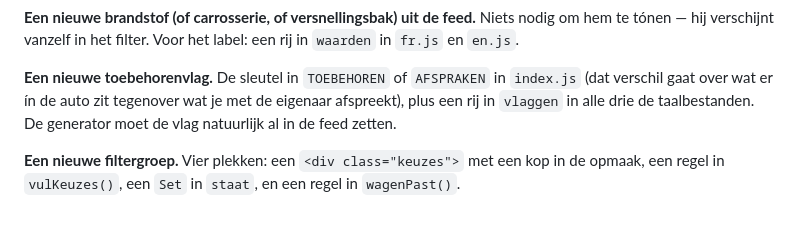
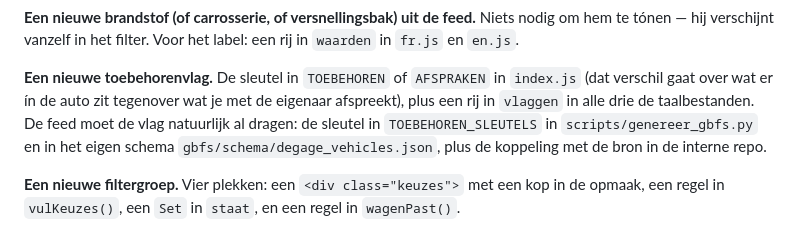
Before and after one commit to Degagemain/degage-deelautokaart-gbfs, a Markdown page: TECHNIEK.md, the part around the change. GitHub-like rendering.

Commit message:
TECHNIEK: waar een nieuwe toebehorenvlag in de feed moet
Co-Authored-By: Claude Opus 5.5 <noreply@anthropic.com>

```diff
--- a/TECHNIEK.md
+++ b/TECHNIEK.md
@@ -528,8 +528,10 @@ hem te tónen — hij verschijnt vanzelf in het filter. Voor het label: een rij
 
 **Een nieuwe toebehorenvlag.** De sleutel in `TOEBEHOREN` of `AFSPRAKEN` in `index.js` (dat
 verschil gaat over wat er ín de auto zit tegenover wat je met de eigenaar afspreekt), plus
-een rij in `vlaggen` in alle drie de taalbestanden. De generator moet de vlag natuurlijk al
-in de feed zetten.
+een rij in `vlaggen` in alle drie de taalbestanden. De feed moet de vlag natuurlijk al
+dragen: de sleutel in `TOEBEHOREN_SLEUTELS` in `scripts/genereer_gbfs.py` en in het eigen
+schema `gbfs/schema/degage_vehicles.json`, plus de koppeling met de bron in de interne
+repo.
 
 **Een nieuwe filtergroep.** Vier plekken: een `<div class="keuzes">` met een kop in de
 opmaak, een regel in `vulKeuzes()`, een `Set` in `staat`, en een regel in `wagenPast()`.
```
